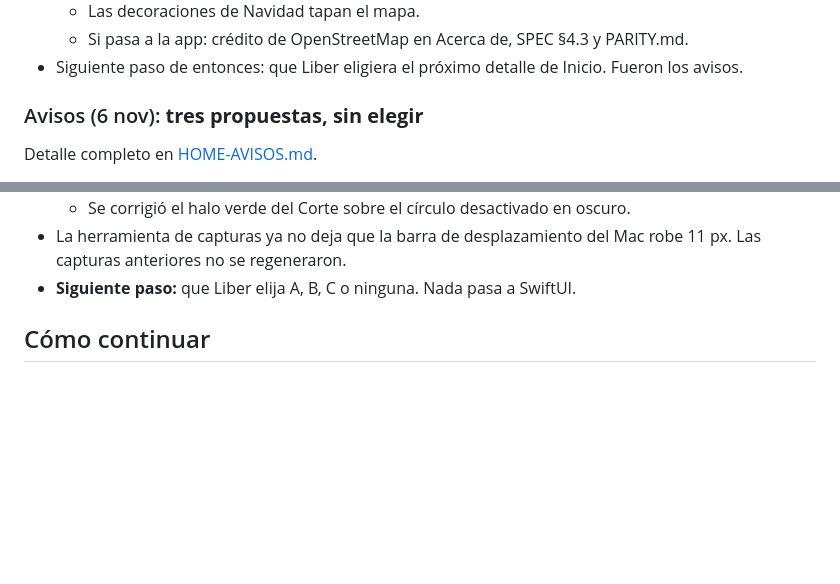
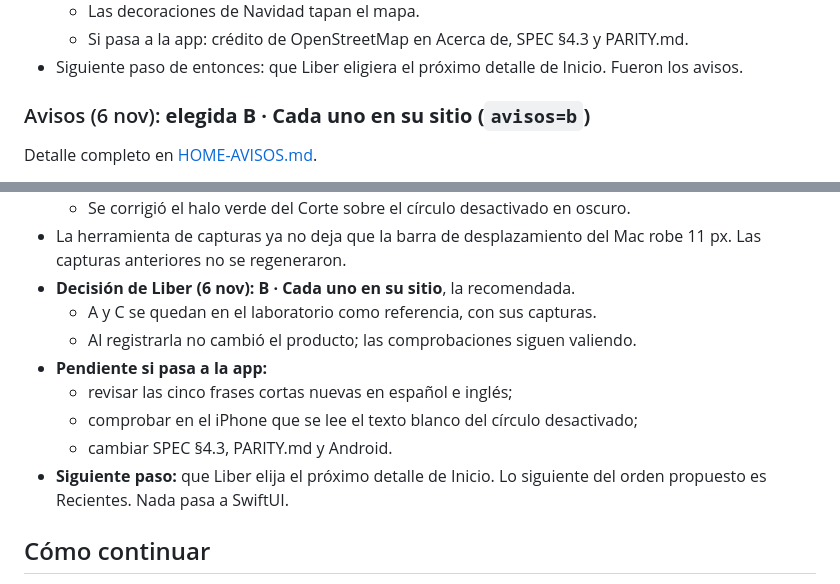
Before and after one commit to LiberVaronaG/earnly-design-lab, a Markdown page: prototype/HANDOFF.md, 2 parts joined by grey strips. Rendered like a GitHub page; blank space fills up the shorter version.

```diff
--- a/prototype/HANDOFF.md
+++ b/prototype/HANDOFF.md
@@ -125,7 +125,7 @@ Detalle completo en [HOME-INICIAR-TURNO.md](HOME-INICIAR-TURNO.md).
   - Si pasa a la app: crédito de OpenStreetMap en Acerca de, SPEC §4.3 y PARITY.md.
 - Siguiente paso de entonces: que Liber eligiera el próximo detalle de Inicio. Fueron los avisos.
 
-### Avisos (6 nov): **tres propuestas, sin elegir**
+### Avisos (6 nov): **elegida B · Cada uno en su sitio (`avisos=b`)**
 
 Detalle completo en [HOME-AVISOS.md](HOME-AVISOS.md).
 
@@ -140,7 +140,14 @@ Detalle completo en [HOME-AVISOS.md](HOME-AVISOS.md).
 - Comprobación: auditoría WebKit de 864 renders y las 8 hojas de C, sin fallos; un control negativo detectó 5 de 5 fallos provocados.
   - Se corrigió el halo verde del Corte sobre el círculo desactivado en oscuro.
 - La herramienta de capturas ya no deja que la barra de desplazamiento del Mac robe 11 px. Las capturas anteriores no se regeneraron.
-- **Siguiente paso:** que Liber elija A, B, C o ninguna. Nada pasa a SwiftUI.
+- **Decisión de Liber (6 nov): B · Cada uno en su sitio**, la recomendada.
+  - A y C se quedan en el laboratorio como referencia, con sus capturas.
+  - Al registrarla no cambió el producto; las comprobaciones siguen valiendo.
+- **Pendiente si pasa a la app:**
+  - revisar las cinco frases cortas nuevas en español e inglés;
+  - comprobar en el iPhone que se lee el texto blanco del círculo desactivado;
+  - cambiar SPEC §4.3, PARITY.md y Android.
+- **Siguiente paso:** que Liber elija el próximo detalle de Inicio. Lo siguiente del orden propuesto es Recientes. Nada pasa a SwiftUI.
 
 ## Cómo continuar
 
```
Also changed, not shown: other parts of prototype/HANDOFF.md (+1 -1 lines), prototype/HOME-AVISOS.md (+10 -3 lines), prototype/README.md (+1 -1 lines).
